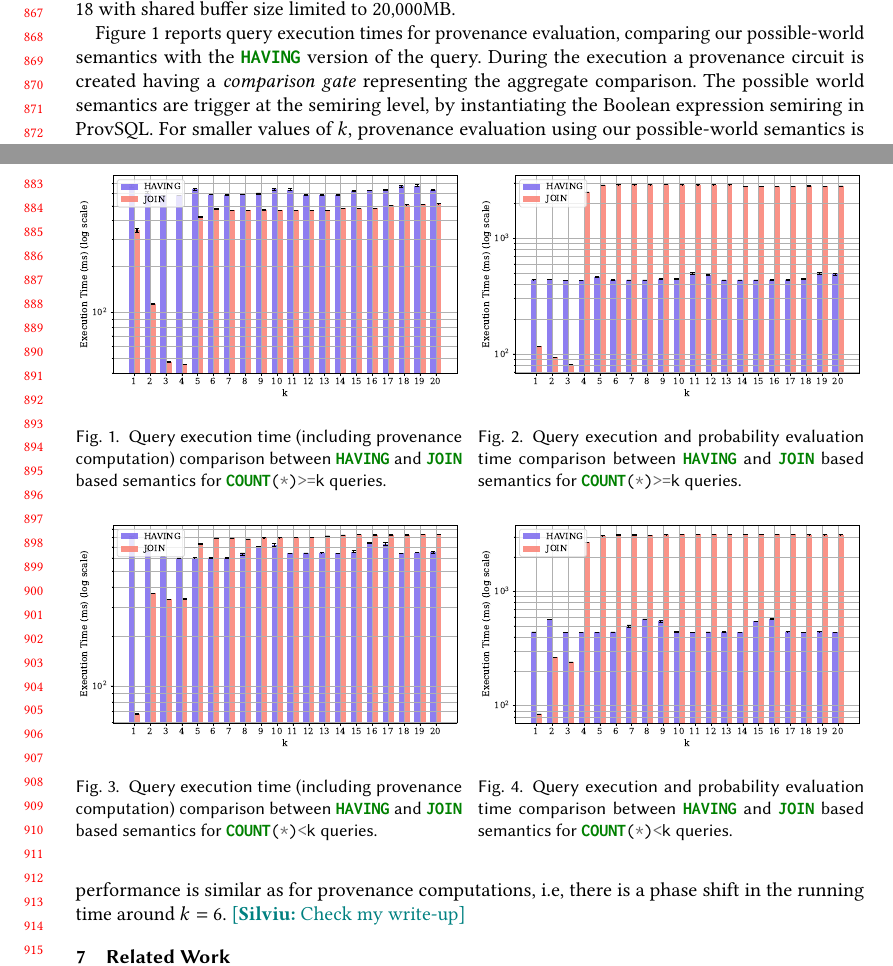
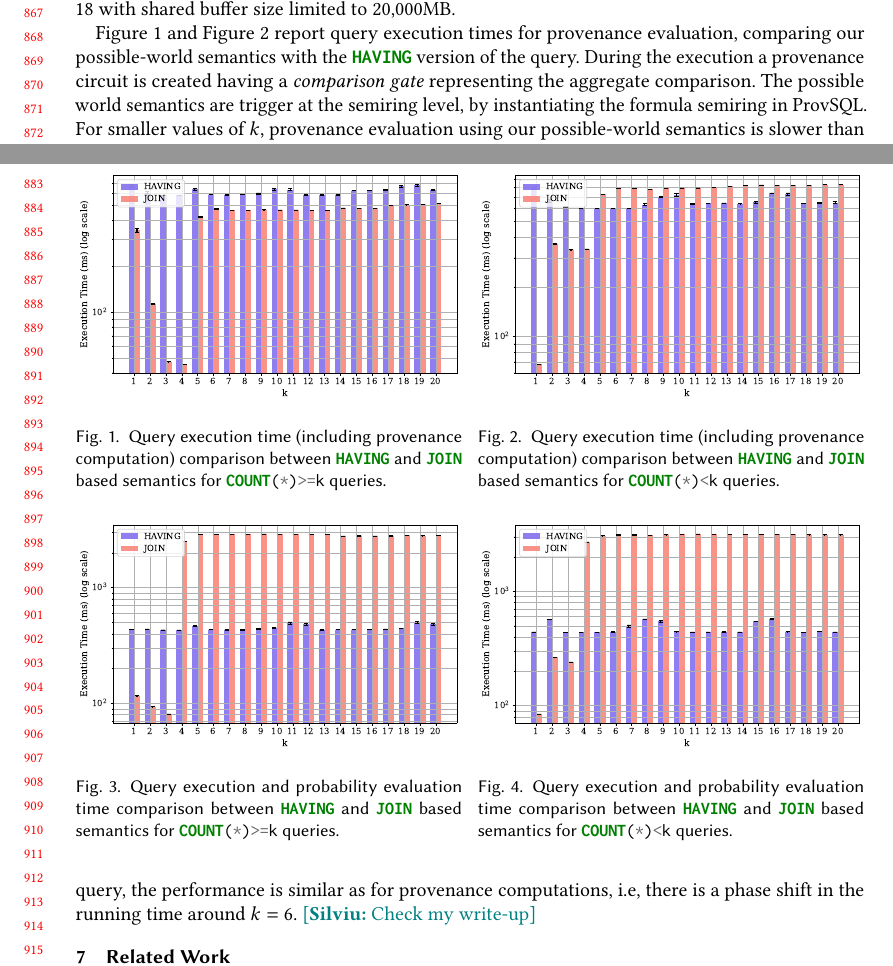
Before and after one commit to pratik2358/provsql_having, a LaTeX paper (main.tex, which reads implementation_experiments.tex): two parts of pages 18 and 19 of 31, joined at a grey line, cut so that both start at the same text. Compiled offline with pdfLaTeX.

Commit message:
Experiment plots changed

```diff
--- a/implementation_experiments.tex
+++ b/implementation_experiments.tex
@@ -49,9 +49,10 @@ The result query along with its \sql{JOIN}-rewrite is presented in the Appendix~
 to Postgres 18 with shared buffer size limited to 20,000MB.
 
 
-Figure~\ref{fig:prov_only_times_ge} reports query execution times for provenance evaluation, comparing our possible-world semantics with the \sql{HAVING} version of the query.
+Figure~\ref{fig:prov_only_times_ge} and Figure~\ref{fig:prov_only_times_lt} report query execution times for provenance evaluation,
+comparing our possible-world semantics with the \sql{HAVING} version of the query.
 During the execution a provenance circuit is created having a \emph{comparison gate} representing the aggregate comparison.
-The possible world semantics are trigger at the semiring level, by instantiating the Boolean expression semiring in ProvSQL.
+The possible world semantics are trigger at the semiring level, by instantiating the formula semiring in ProvSQL.
 For smaller values of $k$, provenance evaluation using our possible-world semantics is slower than that of the \sql{JOIN} version.
 However with increasing $k$, provenance evaluation using possible world-semantics is considerably faster.
 This is expected, since the rewriting requires $k$ aliases of the base relation and produces increasingly expensive intermediate join tables.
@@ -100,15 +101,17 @@ FROM (
     \begin{minipage}[t]{0.49\textwidth}
         \centering
         \includegraphics[width=\textwidth]{plots/ge_prov_only_bar_log.pdf}
-        \caption{Query execution time (including provenance computation) comparison between \sql{HAVING} and \sql{JOIN} based semantics for \sql{COUNT(*)>=k} queries.}
+        \caption{Query execution time (including provenance computation) comparison between \sql{HAVING} and
+        \sql{JOIN} based semantics for \sql{COUNT(*)>=k} queries.}
         \label{fig:prov_only_times_ge}
     \end{minipage}
     \hfill
     \begin{minipage}[t]{0.49\textwidth}
         \centering
-        \includegraphics[width=\textwidth]{plots/ge_prob_eval_bar_log.pdf}
-        \caption{Query execution and probability evaluation time comparison between \sql{HAVING} and \sql{JOIN} based semantics for \sql{COUNT(*)>=k} queries.}
-        \label{fig:prob_eval_times_ge}
+        \includegraphics[width=\textwidth]{plots/lt_prov_only_bar_log.pdf}
+        \caption{Query execution time (including provenance computation) comparison between \sql{HAVING} and
+        \sql{JOIN} based semantics for \sql{COUNT(*)<k} queries.}
+        \label{fig:prov_only_times_lt}
     \end{minipage}
 \end{figure}
 
@@ -116,9 +119,9 @@ FROM (
     \centering
     \begin{minipage}[t]{0.49\textwidth}
         \centering
-        \includegraphics[width=\textwidth]{plots/lt_prov_only_bar_log.pdf}
-        \caption{Query execution time (including provenance computation) comparison between \sql{HAVING} and \sql{JOIN} based semantics for \sql{COUNT(*)<k} queries.}
-        \label{fig:prov_only_times_lt}
+        \includegraphics[width=\textwidth]{plots/ge_prob_eval_bar_log.pdf}
+        \caption{Query execution and probability evaluation time comparison between \sql{HAVING} and \sql{JOIN} based semantics for \sql{COUNT(*)>=k} queries.}
+        \label{fig:prob_eval_times_ge}
     \end{minipage}
     \hfill
     \begin{minipage}[t]{0.49\textwidth}
```
Also changed, not shown: implementation_experiments.tex (2 more changed lines).
